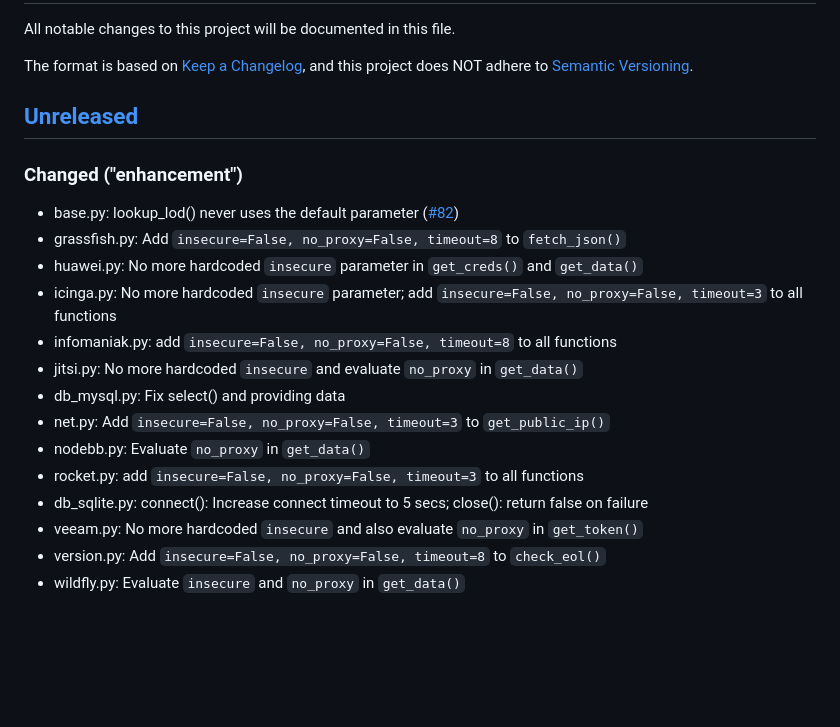
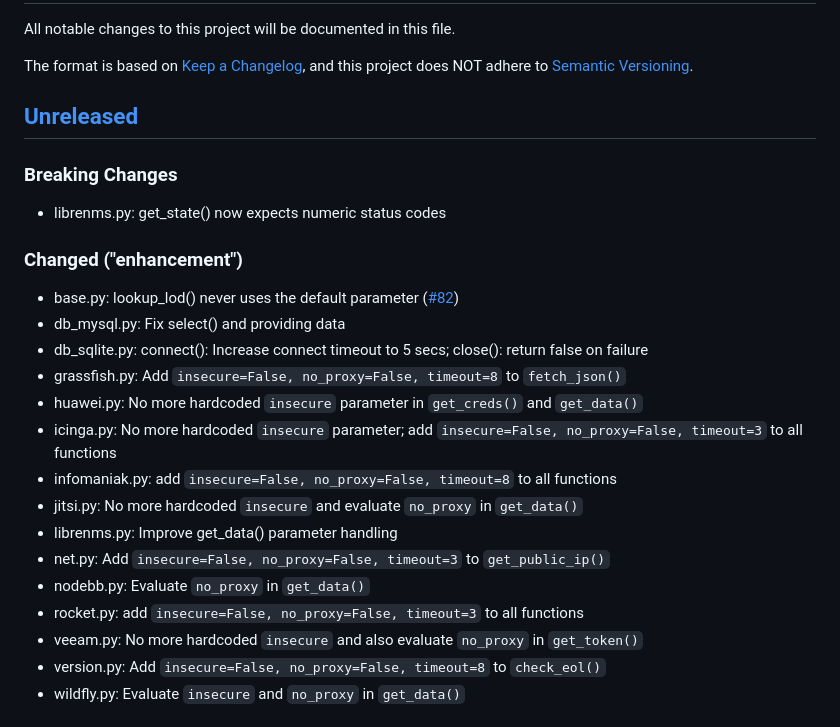
Before and after one commit to Linuxfabrik/lib, a Markdown page: CHANGELOG.md, the part around the change. GitHub-like rendering; blank space fills up the shorter version.

```diff
--- a/CHANGELOG.md
+++ b/CHANGELOG.md
@@ -11,19 +11,25 @@ and this project does NOT adhere to [Semantic Versioning](https://semver.org/spe
 
 ## [Unreleased]
 
+### Breaking Changes
+
+* librenms.py: get_state() now expects numeric status codes
+
+
 ### Changed ("enhancement")
 
 * base.py: lookup_lod() never uses the default parameter ([#82](https://github.com/Linuxfabrik/lib/issues/82))
+* db_mysql.py: Fix select() and providing data
+* db_sqlite.py: connect(): Increase connect timeout to 5 secs; close(): return false on failure
 * grassfish.py: Add `insecure=False, no_proxy=False, timeout=8` to `fetch_json()`
 * huawei.py: No more hardcoded `insecure` parameter in `get_creds()` and `get_data()`
 * icinga.py: No more hardcoded `insecure` parameter; add `insecure=False, no_proxy=False, timeout=3` to all functions
 * infomaniak.py: add `insecure=False, no_proxy=False, timeout=8` to all functions
 * jitsi.py: No more hardcoded `insecure` and evaluate `no_proxy` in `get_data()`
-* db_mysql.py: Fix select() and providing data
+* librenms.py: Improve get_data() parameter handling
 * net.py: Add `insecure=False, no_proxy=False, timeout=3` to `get_public_ip()`
 * nodebb.py: Evaluate `no_proxy` in `get_data()`
 * rocket.py: add `insecure=False, no_proxy=False, timeout=3` to all functions
-* db_sqlite.py: connect(): Increase connect timeout to 5 secs; close(): return false on failure
 * veeam.py: No more hardcoded `insecure` and also evaluate `no_proxy` in `get_token()`
 * version.py: Add `insecure=False, no_proxy=False, timeout=8` to `check_eol()`
 * wildfly.py: Evaluate `insecure` and `no_proxy` in `get_data()`
```
